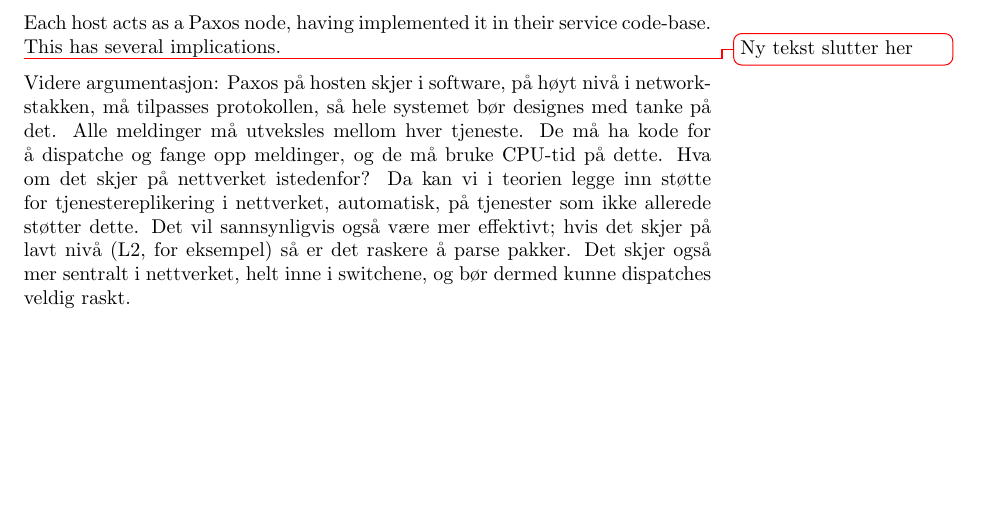
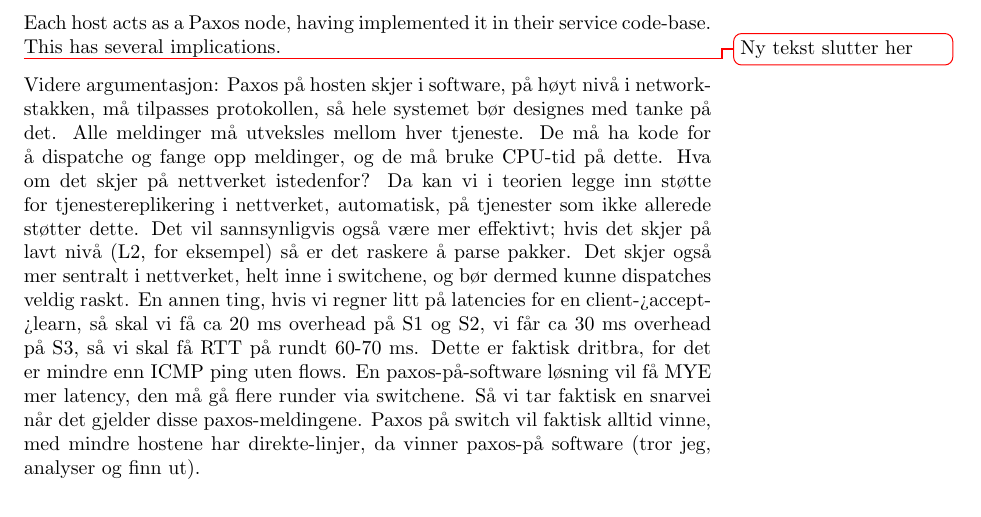
Before and after one commit to cslarsen/bachelor, a LaTeX thesis (thesis/thesis.tex, which reads thesis/design-topology.tex): part of page 22 of 70, cut so that both start at the same text, the shorter picture padded with empty space. Compiled offline with pdfLaTeX.

Commit message:
Another argument

```diff
--- a/thesis/design-topology.tex
+++ b/thesis/design-topology.tex
@@ -225,6 +225,15 @@ som ikke allerede støtter dette. Det vil sannsynligvis også være mer
 effektivt; hvis det skjer på lavt nivå (L2, for eksempel) så er det raskere
 å parse pakker. Det skjer også mer sentralt i nettverket, helt inne i
 switchene, og bør dermed kunne dispatches veldig raskt.
+En annen ting, hvis vi regner litt på latencies for en
+client->accept->learn, så skal vi få ca 20 ms overhead på S1 og S2,
+vi får ca 30 ms overhead på S3, så vi skal få RTT på rundt 60-70 ms.
+Dette er faktisk dritbra, for det er mindre enn ICMP ping uten flows.
+En paxos-på-software løsning vil få MYE mer latency, den må gå flere
+runder via switchene. Så vi tar faktisk en snarvei når det gjelder
+disse paxos-meldingene. Paxos på switch vil faktisk alltid vinne, med
+mindre hostene har direkte-linjer, da vinner paxos-på software (tror jeg,
+analyser og finn ut).
 
 Ulemper: Vi må kjøre
 ordering på hver eneste pakke, istedenfor en komplett klientmelding (som kan
```
